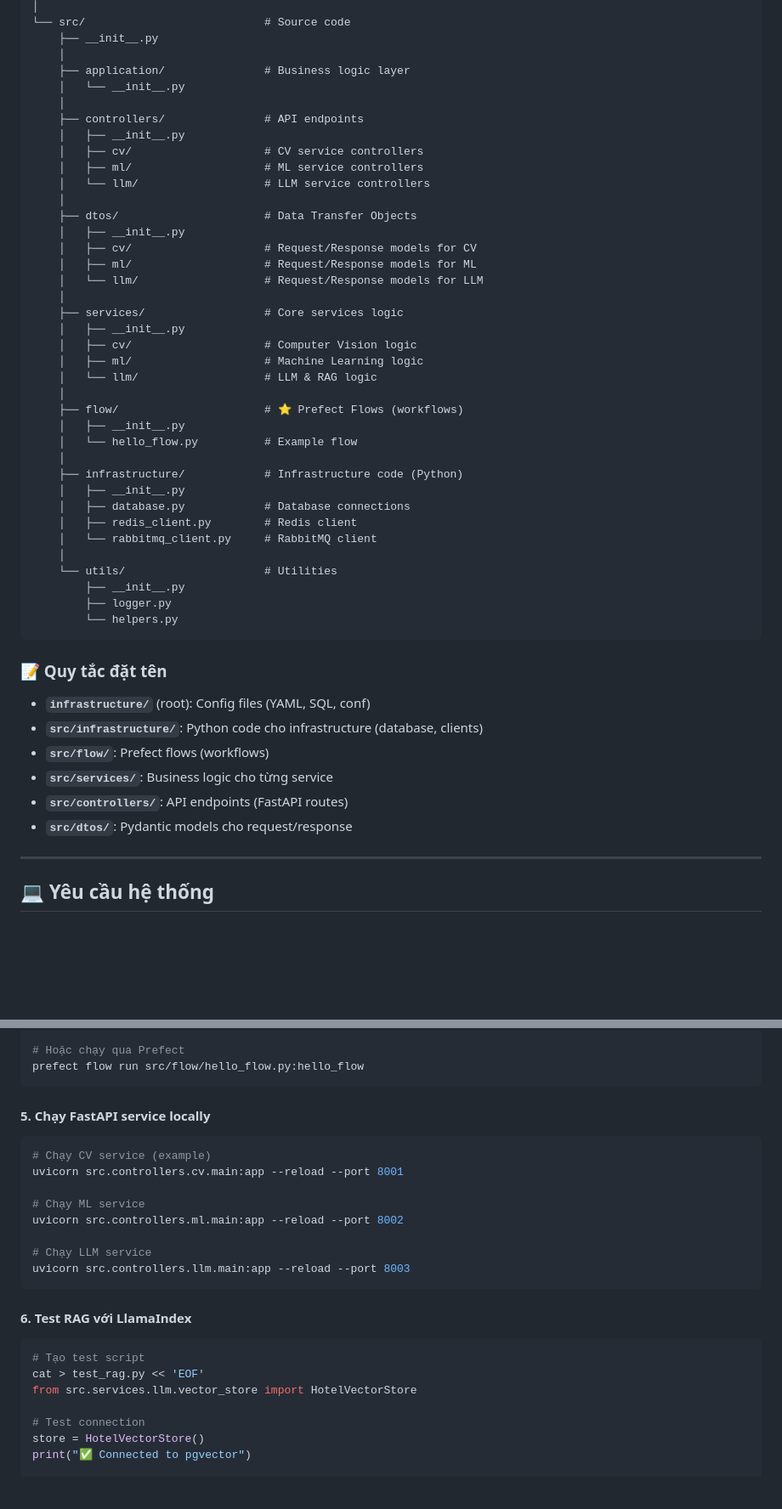
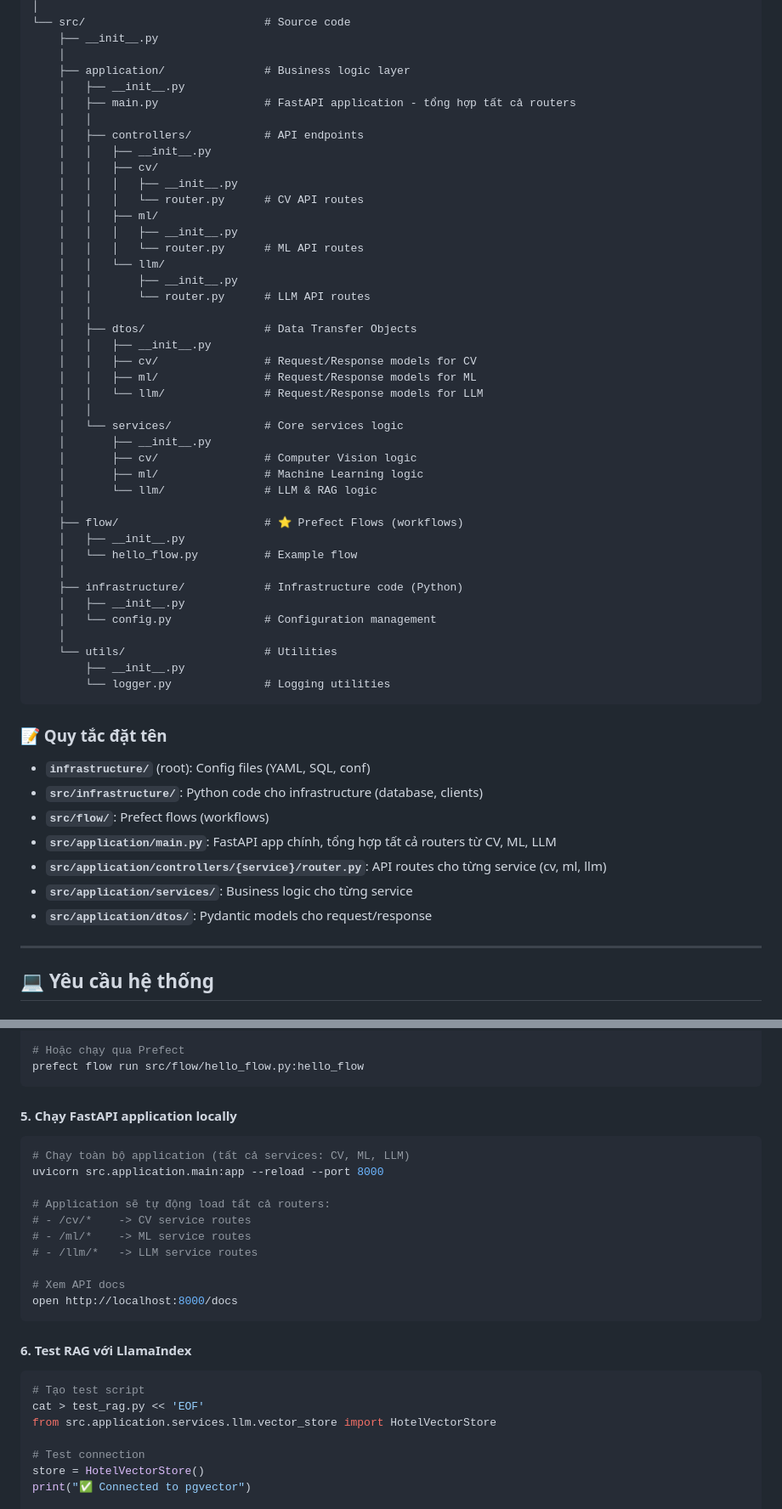
Before and after one commit to LeHoangHuy20225976/Management-of-software-development-project, a Markdown page: AI/README.md, 2 parts joined by grey strips. Shown at 85% size. Rendered like a GitHub page; blank space fills up the shorter version.

````diff
--- a/AI/README.md
+++ b/AI/README.md
@@ -145,25 +145,32 @@ AI/
     ├── __init__.py
     │
     ├── application/               # Business logic layer
-    │   └── __init__.py
-    │
-    ├── controllers/               # API endpoints
     │   ├── __init__.py
-    │   ├── cv/                    # CV service controllers
-    │   ├── ml/                    # ML service controllers
-    │   └── llm/                   # LLM service controllers
-    │
-    ├── dtos/                      # Data Transfer Objects
-    │   ├── __init__.py
-    │   ├── cv/                    # Request/Response models for CV
-    │   ├── ml/                    # Request/Response models for ML
-    │   └── llm/                   # Request/Response models for LLM
-    │
-    ├── services/                  # Core services logic
-    │   ├── __init__.py
-    │   ├── cv/                    # Computer Vision logic
-    │   ├── ml/                    # Machine Learning logic
-    │   └── llm/                   # LLM & RAG logic
+    │   ├── main.py                # FastAPI application - tổng hợp tất cả routers
+    │   │
+    │   ├── controllers/           # API endpoints
+    │   │   ├── __init__.py
+    │   │   ├── cv/
+    │   │   │   ├── __init__.py
+    │   │   │   └── router.py      # CV API routes
+    │   │   ├── ml/
+    │   │   │   ├── __init__.py
+    │   │   │   └── router.py      # ML API routes
+    │   │   └── llm/
+    │   │       ├── __init__.py
+    │   │       └── router.py      # LLM API routes
+    │   │
+    │   ├── dtos/                  # Data Transfer Objects
+    │   │   ├── __init__.py
+    │   │   ├── cv/                # Request/Response models for CV
+    │   │   ├── ml/                # Request/Response models for ML
+    │   │   └── llm/               # Request/Response models for LLM
+    │   │
+    │   └── services/              # Core services logic
+    │       ├── __init__.py
+    │       ├── cv/                # Computer Vision logic
+    │       ├── ml/                # Machine Learning logic
+    │       └── llm/               # LLM & RAG logic
     │
     ├── flow/                      # ⭐ Prefect Flows (workflows)
     │   ├── __init__.py
@@ -171,14 +178,11 @@ AI/
     │
     ├── infrastructure/            # Infrastructure code (Python)
     │   ├── __init__.py
-    │   ├── database.py            # Database connections
-    │   ├── redis_client.py        # Redis client
-    │   └── rabbitmq_client.py     # RabbitMQ client
+    │   └── config.py              # Configuration management
     │
     └── utils/                     # Utilities
         ├── __init__.py
-        ├── logger.py
-        └── helpers.py
+        └── logger.py              # Logging utilities
 ```
 
 ### 📝 Quy tắc đặt tên
@@ -186,9 +190,10 @@ AI/
 - **`infrastructure/`** (root): Config files (YAML, SQL, conf)
 - **`src/infrastructure/`**: Python code cho infrastructure (database, clients)
 - **`src/flow/`**: Prefect flows (workflows)
-- **`src/services/`**: Business logic cho từng service
-- **`src/controllers/`**: API endpoints (FastAPI routes)
-- **`src/dtos/`**: Pydantic models cho request/response
+- **`src/application/main.py`**: FastAPI app chính, tổng hợp tất cả routers từ CV, ML, LLM
+- **`src/application/controllers/{service}/router.py`**: API routes cho từng service (cv, ml, llm)
+- **`src/application/services/`**: Business logic cho từng service
+- **`src/application/dtos/`**: Pydantic models cho request/response
 
 ---
 
@@ -338,17 +343,19 @@ python src/flow/hello_flow.py
 prefect flow run src/flow/hello_flow.py:hello_flow
 ```
 
-#### 5. Chạy FastAPI service locally
+#### 5. Chạy FastAPI application locally
 
 ```bash
-# Chạy CV service (example)
-uvicorn src.controllers.cv.main:app --reload --port 8001
+# Chạy toàn bộ application (tất cả services: CV, ML, LLM)
+uvicorn src.application.main:app --reload --port 8000
 
-# Chạy ML service
-uvicorn src.controllers.ml.main:app --reload --port 8002
+# Application sẽ tự động load tất cả routers:
+# - /cv/*    -> CV service routes
+# - /ml/*    -> ML service routes
+# - /llm/*   -> LLM service routes
 
-# Chạy LLM service
-uvicorn src.controllers.llm.main:app --reload --port 8003
+# Xem API docs
+open http://localhost:8000/docs
 ```
 
 #### 6. Test RAG với LlamaIndex
@@ -356,7 +363,7 @@ uvicorn src.controllers.llm.main:app --reload --port 8003
 ```bash
 # Tạo test script
 cat > test_rag.py << 'EOF'
-from src.services.llm.vector_store import HotelVectorStore
+from src.application.services.llm.vector_store import HotelVectorStore
 
 # Test connection
 store = HotelVectorStore()
````
Also changed, not shown: other parts of AI/README.md (+118 -4 lines).
